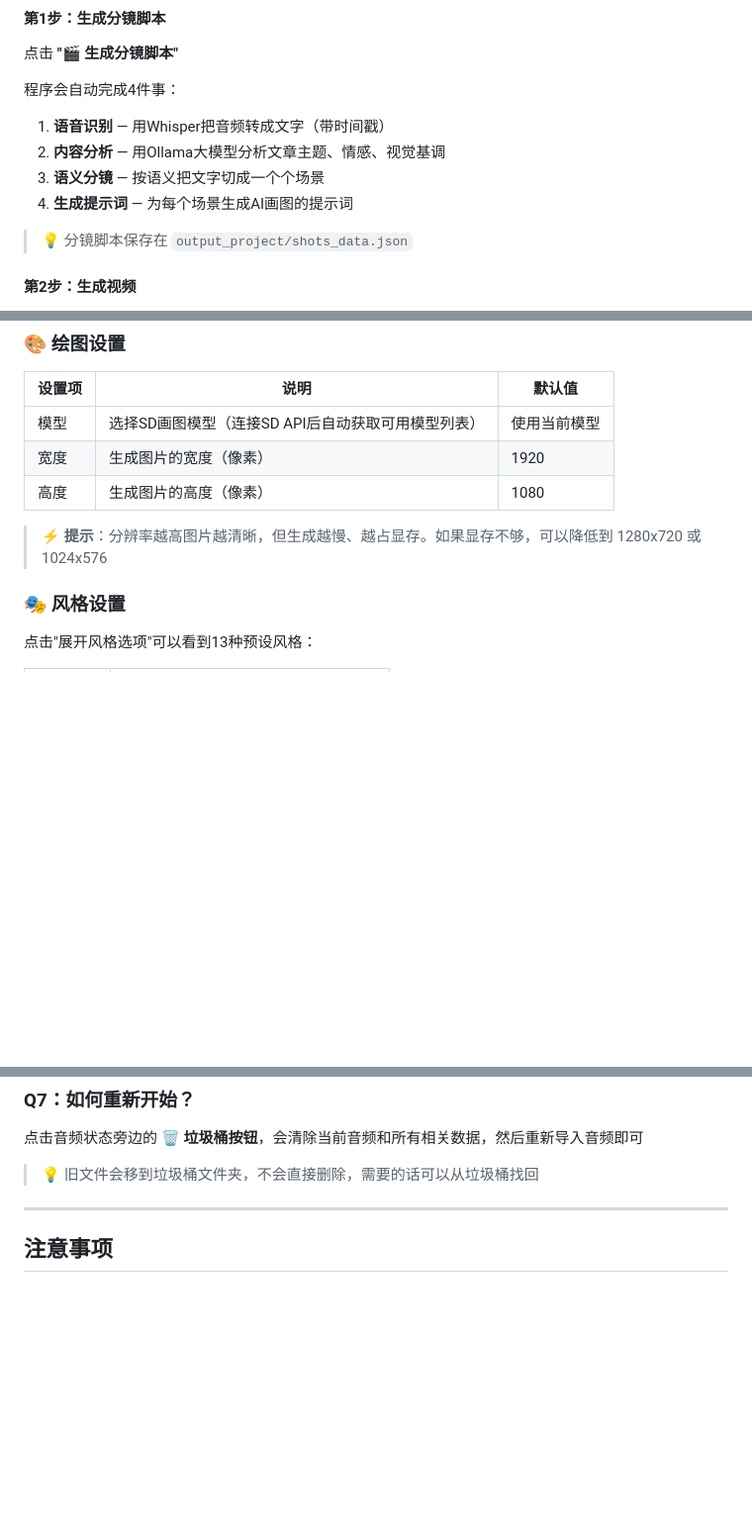
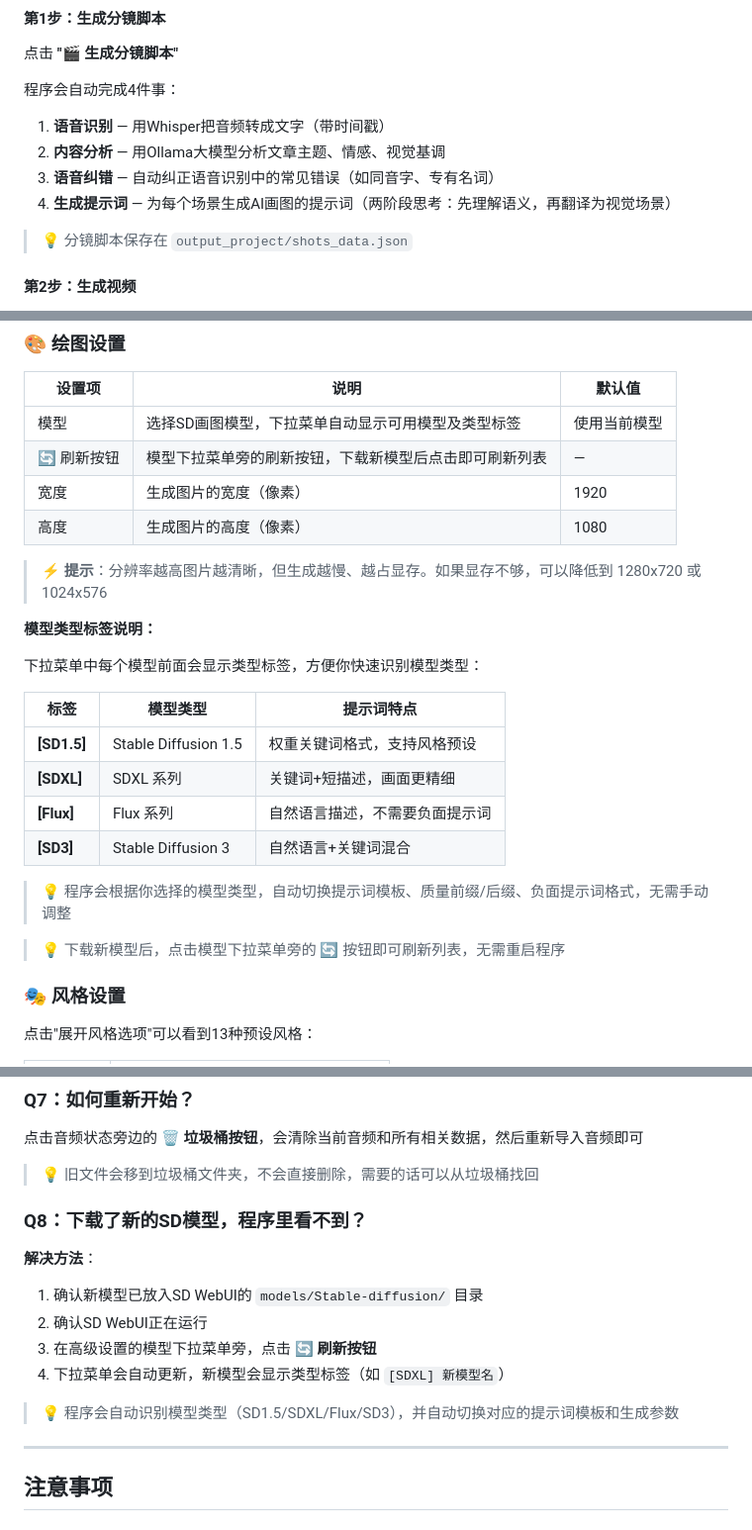
Before and after one commit to liudaba/Image-Video-Editor, a Markdown page: README.md, 3 parts joined by grey strips. Shown at 99% size. Rendered like a GitHub page; blank space fills up the shorter version.

```diff
--- a/README.md
+++ b/README.md
@@ -160,8 +160,8 @@
 
 1. **语音识别** — 用Whisper把音频转成文字（带时间戳）
 2. **内容分析** — 用Ollama大模型分析文章主题、情感、视觉基调
-3. **语义分镜** — 按语义把文字切成一个个场景
-4. **生成提示词** — 为每个场景生成AI画图的提示词
+3. **语音纠错** — 自动纠正语音识别中的常见错误（如同音字、专有名词）
+4. **生成提示词** — 为每个场景生成AI画图的提示词（两阶段思考：先理解语义，再翻译为视觉场景）
 
 > 💡 分镜脚本保存在 `output_project/shots_data.json`
 
@@ -194,11 +194,27 @@
 
 | 设置项 | 说明 | 默认值 |
 |--------|------|--------|
-| 模型 | 选择SD画图模型（连接SD API后自动获取可用模型列表） | 使用当前模型 |
+| 模型 | 选择SD画图模型，下拉菜单自动显示可用模型及类型标签 | 使用当前模型 |
+| 🔄 刷新按钮 | 模型下拉菜单旁的刷新按钮，下载新模型后点击即可刷新列表 | — |
 | 宽度 | 生成图片的宽度（像素） | 1920 |
 | 高度 | 生成图片的高度（像素） | 1080 |
 
 > ⚡ **提示**：分辨率越高图片越清晰，但生成越慢、越占显存。如果显存不够，可以降低到 1280x720 或 1024x576
+
+**模型类型标签说明：**
+
+下拉菜单中每个模型前面会显示类型标签，方便你快速识别模型类型：
+
+| 标签 | 模型类型 | 提示词特点 |
+|------|----------|-----------|
+| **[SD1.5]** | Stable Diffusion 1.5 | 权重关键词格式，支持风格预设 |
+| **[SDXL]** | SDXL 系列 | 关键词+短描述，画面更精细 |
+| **[Flux]** | Flux 系列 | 自然语言描述，不需要负面提示词 |
+| **[SD3]** | Stable Diffusion 3 | 自然语言+关键词混合 |
+
+> 💡 程序会根据你选择的模型类型，自动切换提示词模板、质量前缀/后缀、负面提示词格式，无需手动调整
+
+> 💡 下载新模型后，点击模型下拉菜单旁的 **🔄** 按钮即可刷新列表，无需重启程序
 
 ### 🎭 风格设置
 
@@ -352,6 +373,16 @@
 
 > 💡 旧文件会移到垃圾桶文件夹，不会直接删除，需要的话可以从垃圾桶找回
 
+### Q8：下载了新的SD模型，程序里看不到？
+
+**解决方法**：
+1. 确认新模型已放入SD WebUI的 `models/Stable-diffusion/` 目录
+2. 确认SD WebUI正在运行
+3. 在高级设置的模型下拉菜单旁，点击 **🔄 刷新按钮**
+4. 下拉菜单会自动更新，新模型会显示类型标签（如 `[SDXL] 新模型名`）
+
+> 💡 程序会自动识别模型类型（SD1.5/SDXL/Flux/SD3），并自动切换对应的提示词模板和生成参数
+
 ---
 
 ## 注意事项
```
Also changed, not shown: other parts of README.md (+14 -9 lines).
